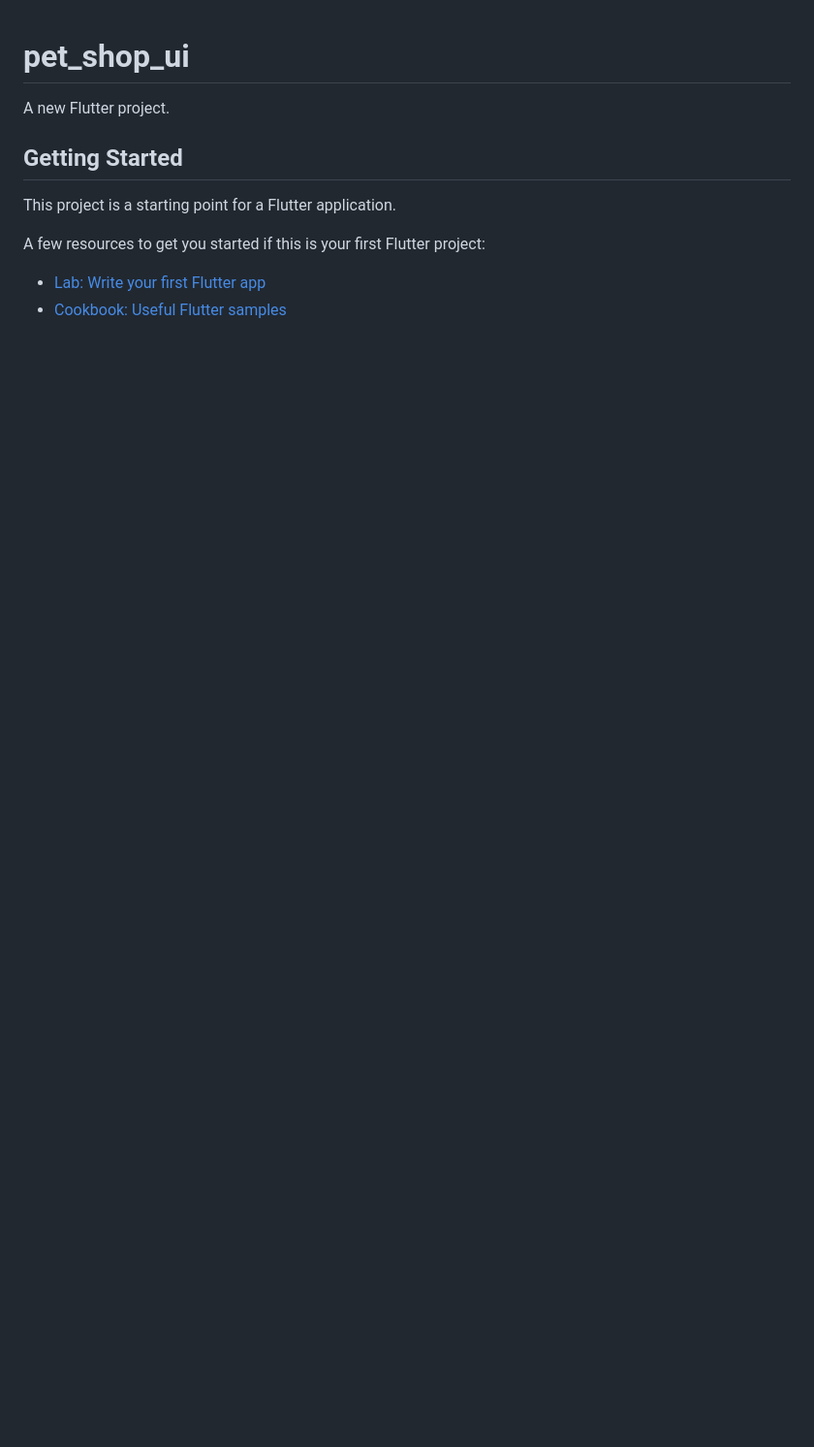
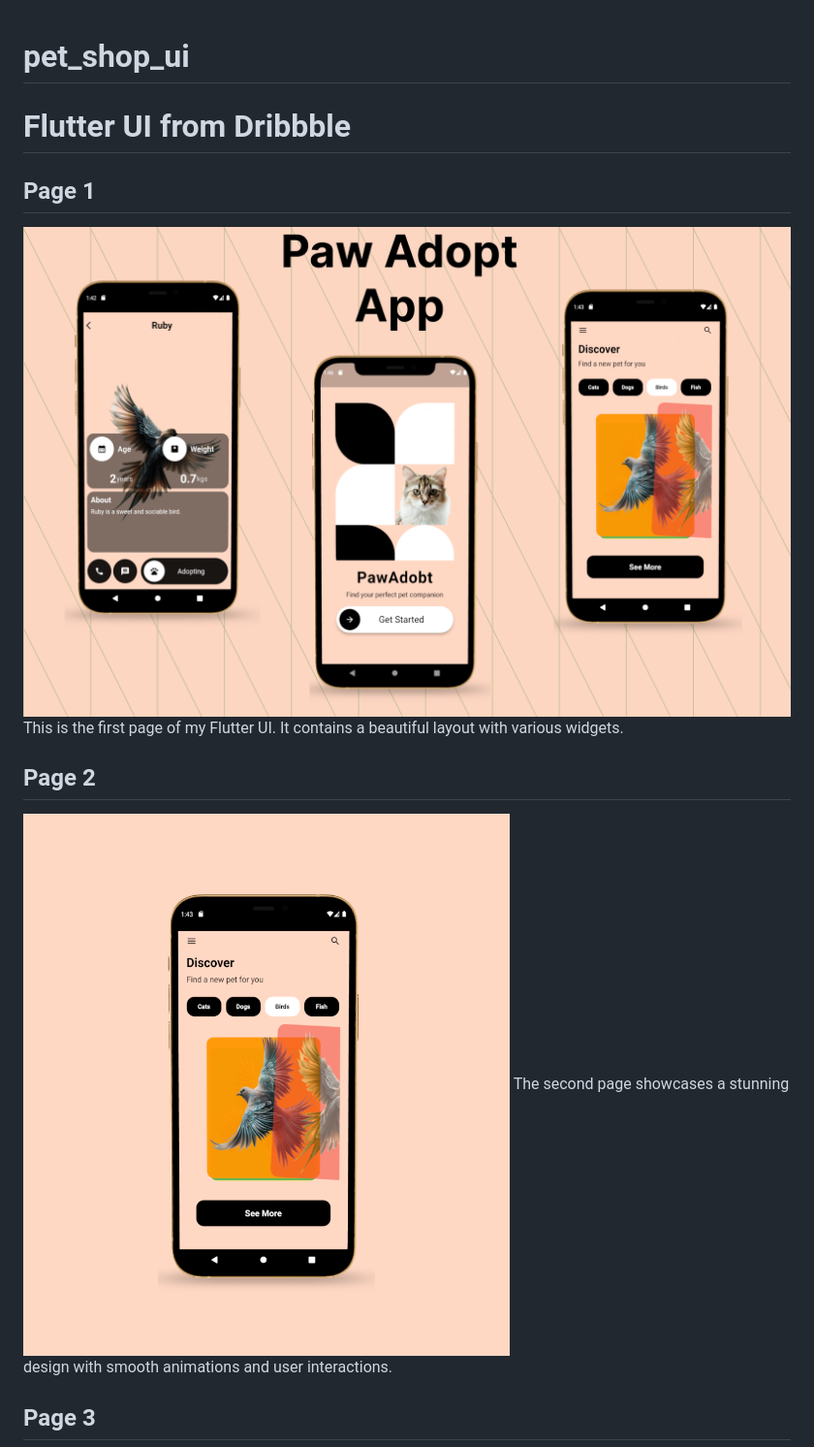
Before and after one commit to vemo068/pet_shop_ui, a Markdown page: README.md, the part around the change printed below. Shown: that part at 97% size. Rendered like a GitHub page; pictures changed too: assets/md_images/Frame 6.png (added), assets/md_images/Frame 7.png (added); blank space fills up the shorter version.

Commit message:
redme file updated

```diff
--- a/README.md
+++ b/README.md
@@ -1,13 +1,15 @@
 # pet_shop_ui
+# Flutter UI from Dribbble
 
-A new Flutter project.
+## Page 1
 
-## Getting Started
+![Page 1](assets/md_images/Frame%206.png)
+This is the first page of my Flutter UI. It contains a beautiful layout with various widgets.
 
-This project is a starting point for a Flutter application.
+## Page 2
 
-A few resources to get you started if this is your first Flutter project:
+![Page 2](assets/md_images/Frame%207.png)
+The second page showcases a stunning design with smooth animations and user interactions.
 
-- [Lab: Write your first Flutter app](https://docs.flutter.dev/get-started/codelab)
-- [Cookbook: Useful Flutter samples](https://docs.flutter.dev/cookbook)
+## Page 3
 
```
Also changed, not shown: other parts of README.md (+2 -3 lines), assets/md_images/Frame 8.png (added).
